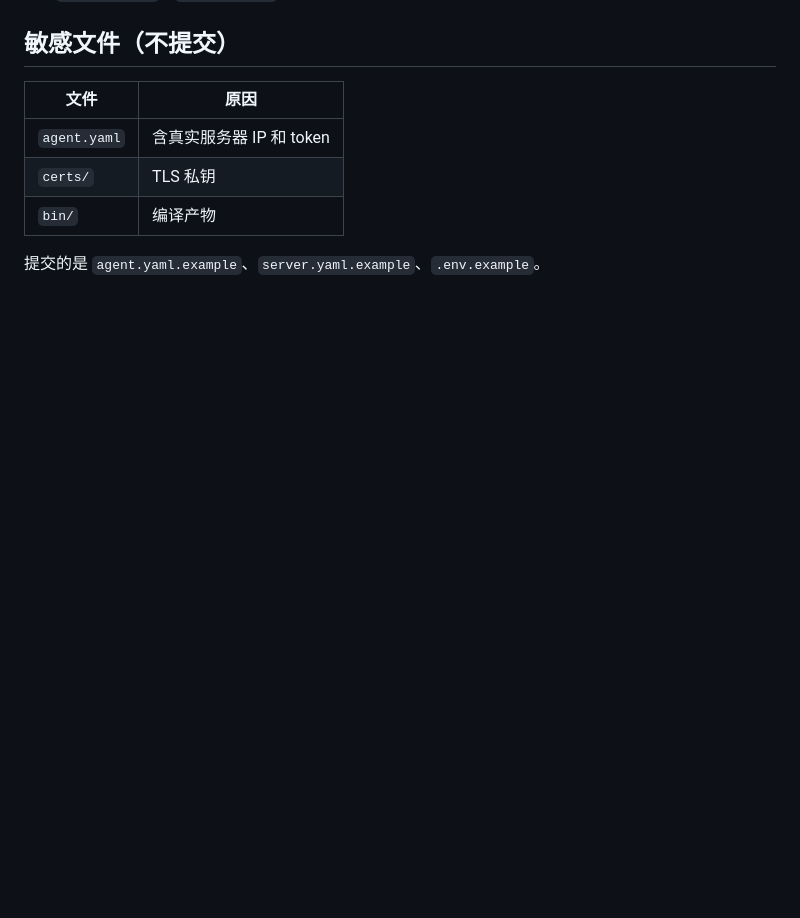
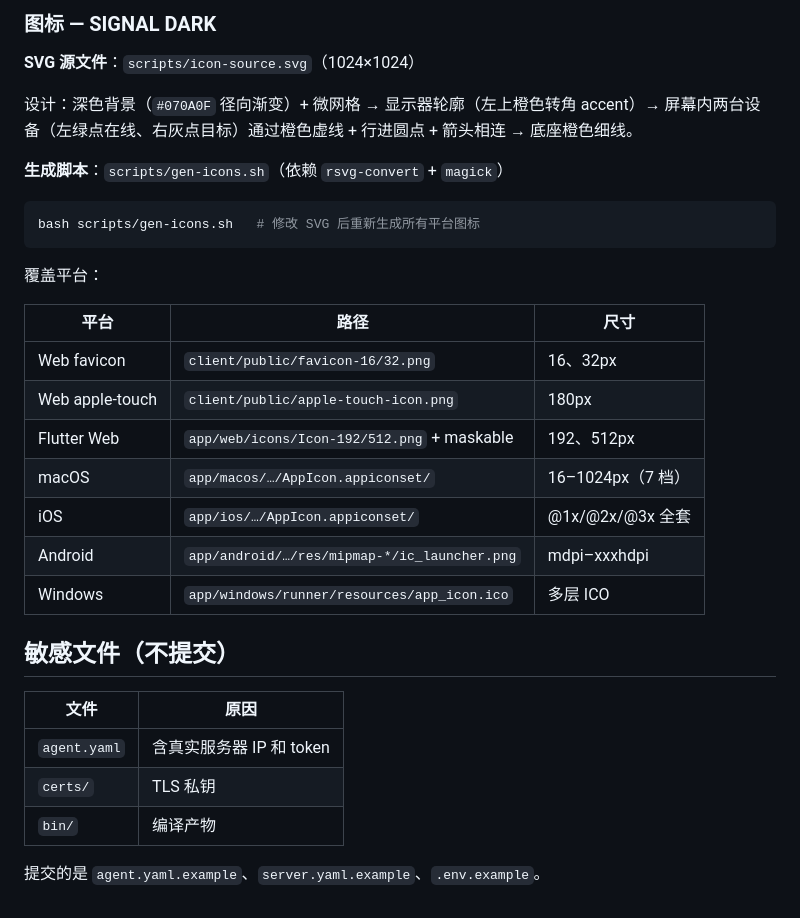
Before and after one commit to bsh888/remotectl, a Markdown page: CLAUDE.md, the part around one of its changes. Drawn GitHub-style; blank space fills up the shorter version.

````diff
--- a/CLAUDE.md
+++ b/CLAUDE.md
@@ -341,3 +375,27 @@ CHAT_SEND:{"action":"send_file","name":"photo.jpg","path":"/…/photo.jpg"}
+### 图标 — SIGNAL DARK
+
+**SVG 源文件**：`scripts/icon-source.svg`（1024×1024）
+
+设计：深色背景（`#070A0F` 径向渐变）+ 微网格 → 显示器轮廓（左上橙色转角 accent）→ 屏幕内两台设备（左绿点在线、右灰点目标）通过橙色虚线 + 行进圆点 + 箭头相连 → 底座橙色细线。
+
+**生成脚本**：`scripts/gen-icons.sh`（依赖 `rsvg-convert` + `magick`）
+
+```bash
+bash scripts/gen-icons.sh   # 修改 SVG 后重新生成所有平台图标
+```
+
+覆盖平台：
+
+| 平台 | 路径 | 尺寸 |
+|------|------|------|
+| Web favicon | `client/public/favicon-16/32.png` | 16、32px |
+| Web apple-touch | `client/public/apple-touch-icon.png` | 180px |
+| Flutter Web | `app/web/icons/Icon-192/512.png` + maskable | 192、512px |
+| macOS | `app/macos/…/AppIcon.appiconset/` | 16–1024px（7 档） |
+| iOS | `app/ios/…/AppIcon.appiconset/` | @1x/@2x/@3x 全套 |
+| Android | `app/android/…/res/mipmap-*/ic_launcher.png` | mdpi–xxxhdpi |
+| Windows | `app/windows/runner/resources/app_icon.ico` | 多层 ICO |
+
 ## 敏感文件（不提交）
 
 | 文件 | 原因 |
````
Also changed, not shown: other parts of CLAUDE.md (+34 -0 lines).
